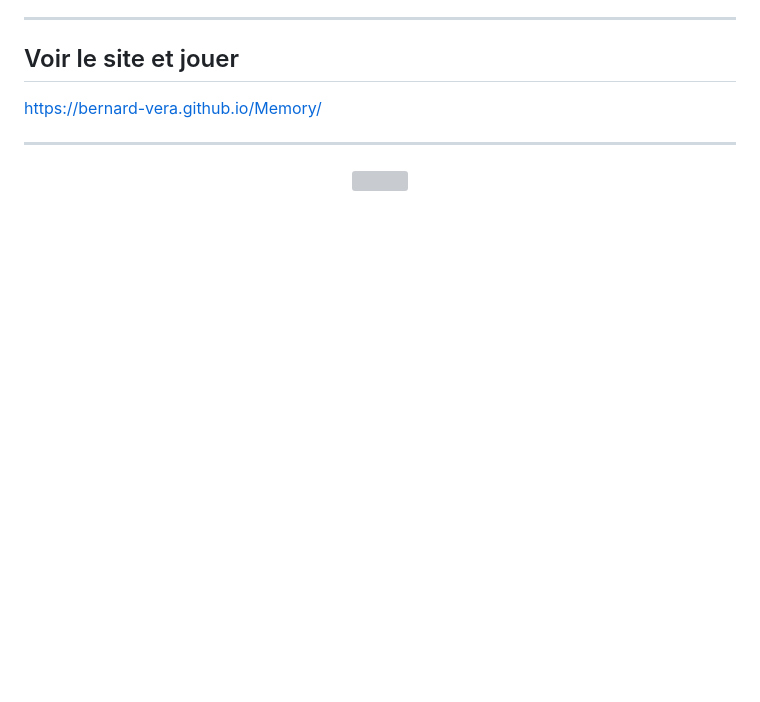
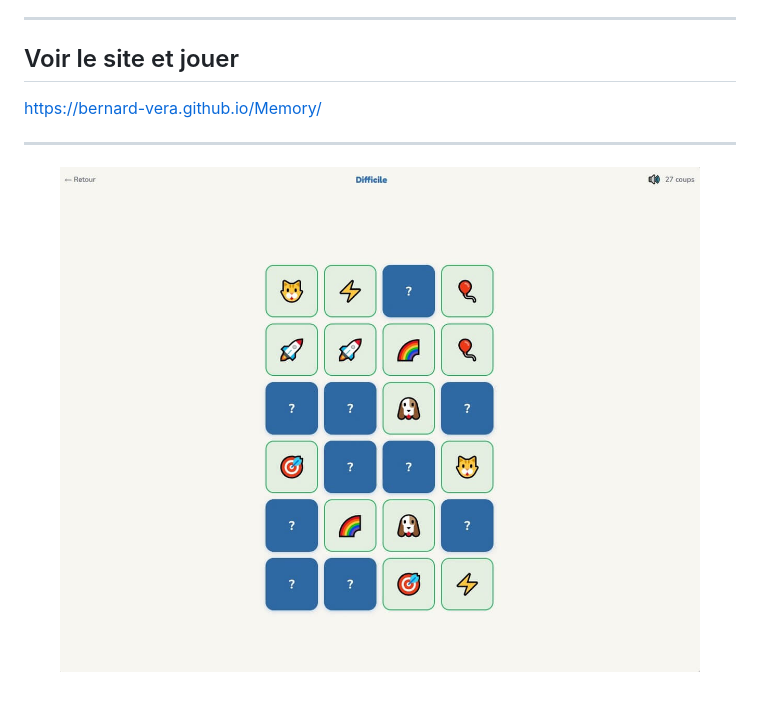
Before and after one commit to Bernard-VERA/Memory, a Markdown page: README.md, the part around the change. Rendered like a GitHub page; blank space fills up the shorter version; grey boxes are pictures that could not be loaded.

Commit message:
Correction nom du fichier image jpg

```diff
--- a/README.md
+++ b/README.md
@@ -105,5 +105,5 @@ https://bernard-vera.github.io/Memory/
 -------------
 
 <p align="center" width="100%">
-    <img width="90%" src="https://github.com/Bernard-VERA/Memory/blob/main/images/memory.jpeg">
+    <img width="90%" src="https://github.com/Bernard-VERA/Memory/blob/main/images/memory.jpg">
 </p>
```
